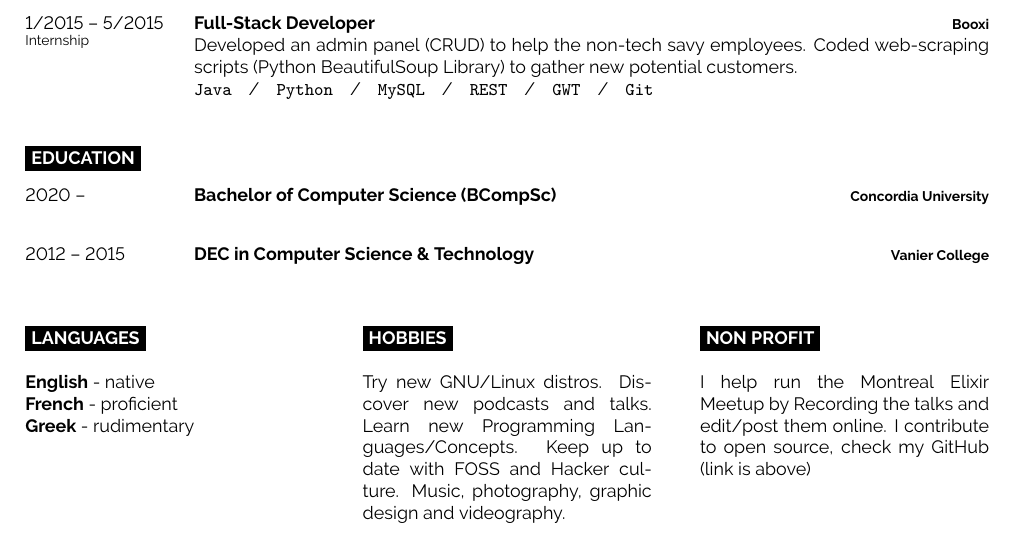
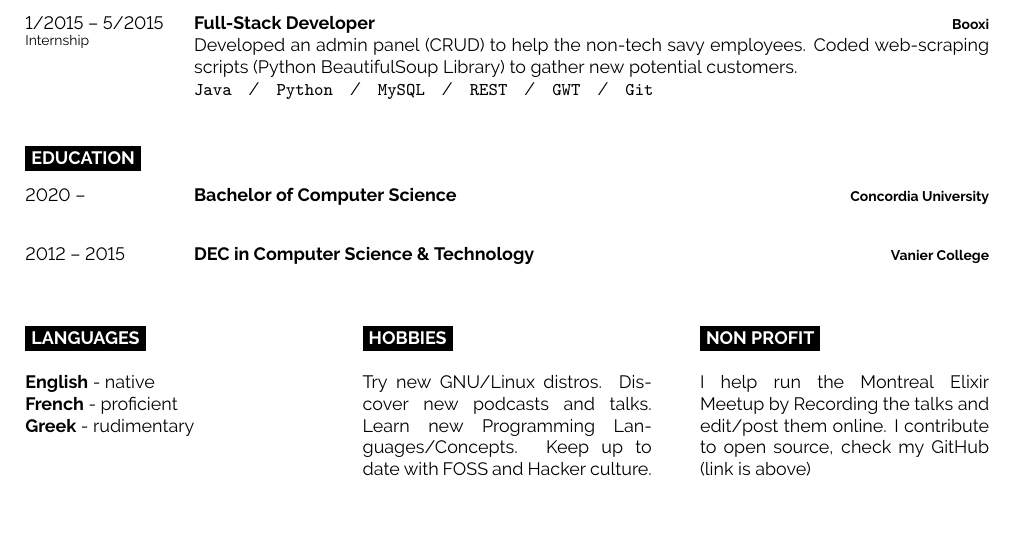
Before and after one commit to tomkonidas/cv, a LaTeX CV (cv.tex): part of the page, cut so that both start at the same text, the shorter picture padded with empty space. Compiled offline with pdfLaTeX.

```diff
--- a/cv.tex
+++ b/cv.tex
@@ -140,7 +135,7 @@
 \begin{entrylist}
 	\entry
 		{2020 -- }
-		{Bachelor of Computer Science (BCompSc)}
+		{Bachelor of Computer Science}
 		{Concordia University}
 		{}
 	\entry
@@ -173,7 +168,6 @@
   Discover new podcasts and talks.
   Learn new Programming Languages/Concepts.
   Keep up to date with FOSS and Hacker culture.
-  Music, photography, graphic design and videography.
 \end{minipage}
 \hfill
 \begin{minipage}[t]{0.3\textwidth}
```
Also changed, not shown: cv.pdf, cv.tex (9 more changed lines).
